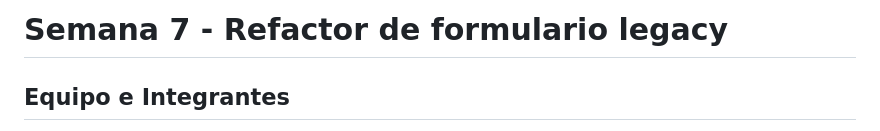
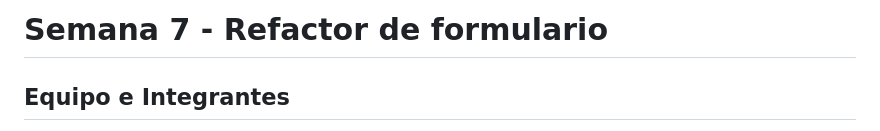
Before and after one commit to itsRoberOOF/flutter_actividad_formularios, a Markdown page: README.md, the part around the change. Drawn GitHub-style.

```diff
--- a/README.md
+++ b/README.md
@@ -1,4 +1,4 @@
-# Semana 7 - Refactor de formulario legacy
+# Semana 7 - Refactor de formulario
 
 ## Equipo e Integrantes
 
```
